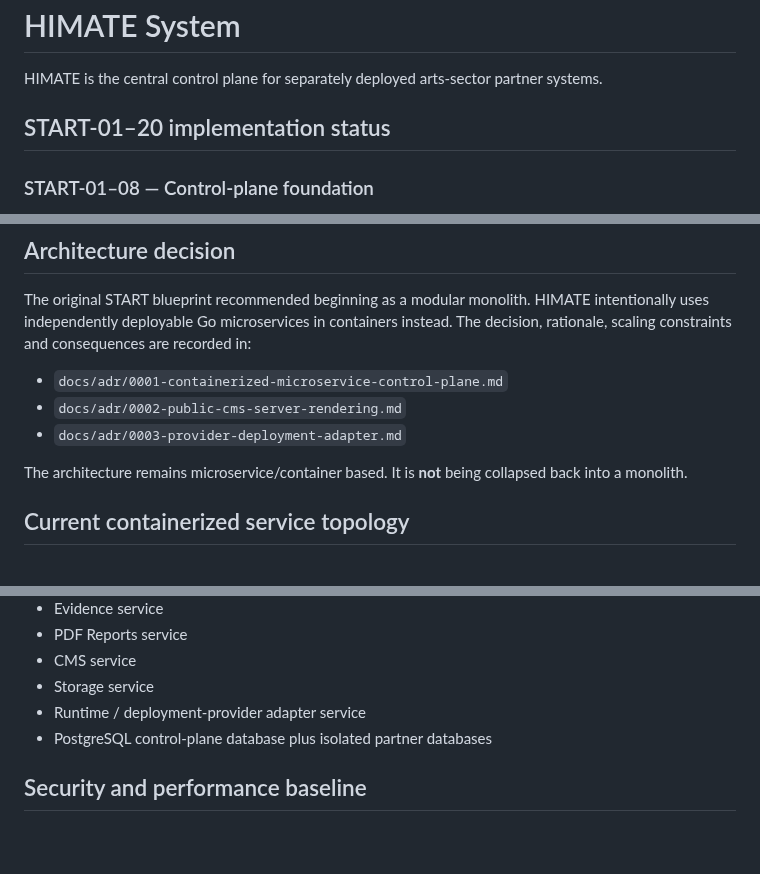
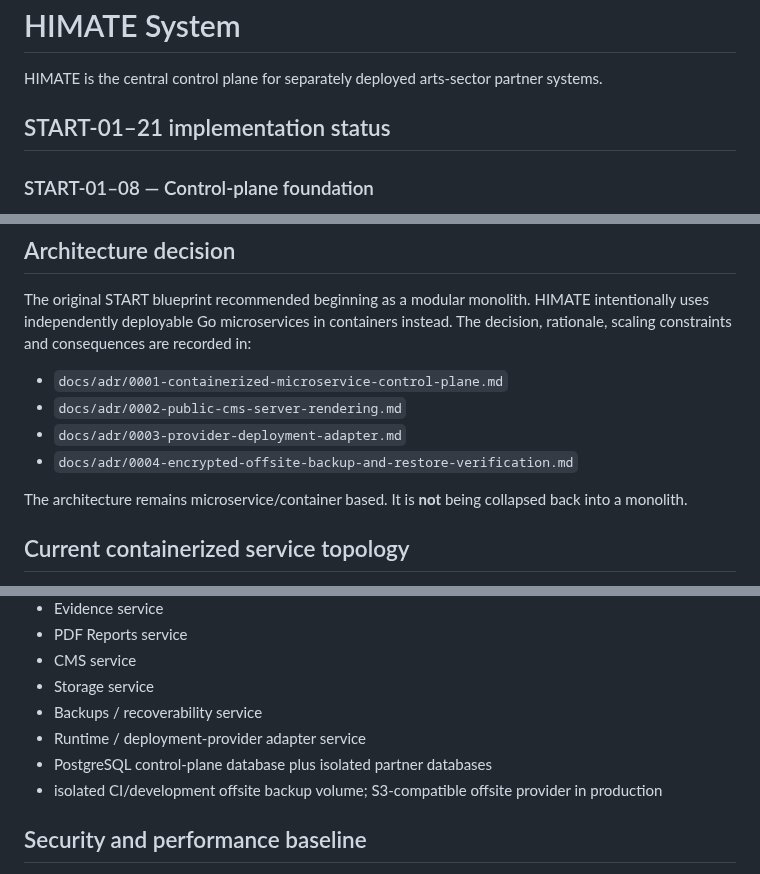
Before and after one commit to himatecorp2025/himate-system, a Markdown page: README.md, 3 parts joined by grey strips. Drawn GitHub-style; blank space fills up the shorter version.

```diff
--- a/README.md
+++ b/README.md
@@ -2,7 +2,7 @@
 
 HIMATE is the central control plane for separately deployed arts-sector partner systems.
 
-## START-01–20 implementation status
+## START-01–21 implementation status
 
 ### START-01–08 — Control-plane foundation
 - authenticated administrator control plane with explicit REST boundaries
@@ -70,6 +81,7 @@ The original START blueprint recommended beginning as a modular monolith. HIMATE
 - `docs/adr/0001-containerized-microservice-control-plane.md`
 - `docs/adr/0002-public-cms-server-rendering.md`
 - `docs/adr/0003-provider-deployment-adapter.md`
+- `docs/adr/0004-encrypted-offsite-backup-and-restore-verification.md`
 
 The architecture remains microservice/container based. It is **not** being collapsed back into a monolith.
 
@@ -88,8 +100,10 @@ The architecture remains microservice/container based. It is **not** being colla
 - PDF Reports service
 - CMS service
 - Storage service
+- Backups / recoverability service
 - Runtime / deployment-provider adapter service
 - PostgreSQL control-plane database plus isolated partner databases
+- isolated CI/development offsite backup volume; S3-compatible offsite provider in production
 
 ## Security and performance baseline
 - HttpOnly SameSite=Strict administrator session cookie; Secure in production
```
Also changed, not shown: other parts of README.md (+16 -3 lines).
